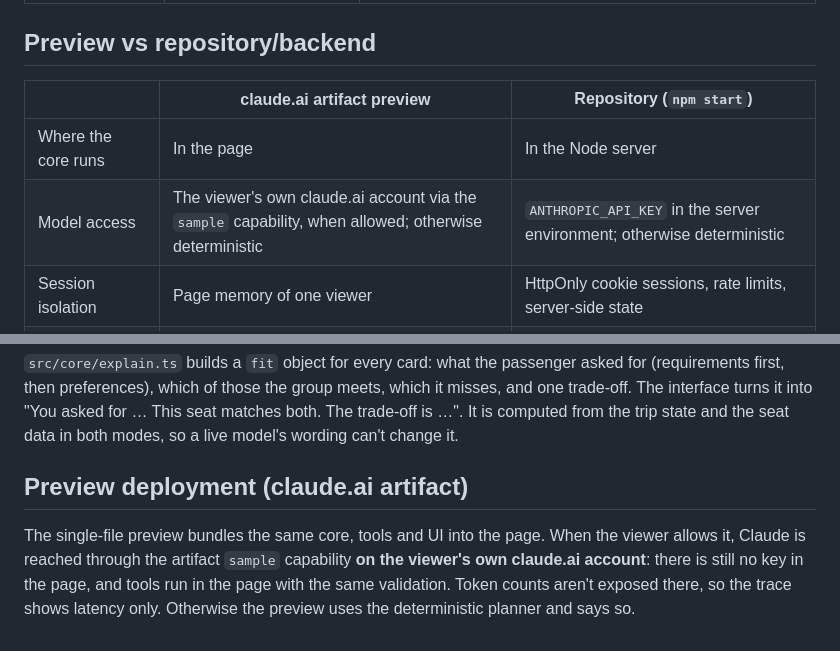
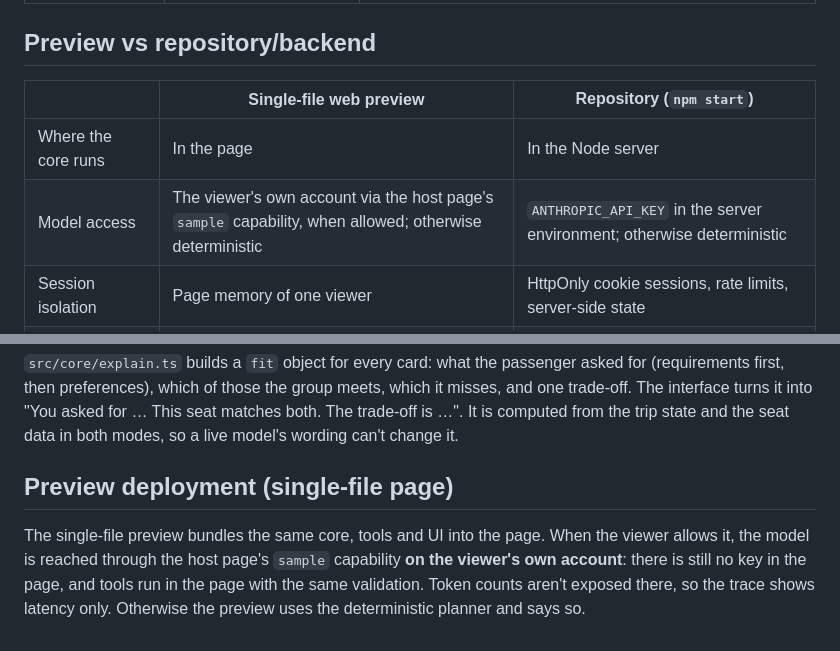
Before and after one commit to Mohammed-890/seat-scout, a Markdown page: docs/architecture.md, 2 parts joined by grey strips. GitHub-like rendering.

```diff
--- a/docs/architecture.md
+++ b/docs/architecture.md
@@ -51,10 +51,10 @@ Before the parser fix, parsed-constraint satisfaction was 101/101 while actual-r
 | Snapshot ↔ selection | Stale recommendations | Versioned snapshots; selection and recovery always revalidate against the latest version |
 
 ## Preview vs repository/backend
-| | claude.ai artifact preview | Repository (`npm start`) |
+| | Single-file web preview | Repository (`npm start`) |
 |---|---|---|
 | Where the core runs | In the page | In the Node server |
-| Model access | The viewer's own claude.ai account via the `sample` capability, when allowed; otherwise deterministic | `ANTHROPIC_API_KEY` in the server environment; otherwise deterministic |
+| Model access | The viewer's own account via the host page's `sample` capability, when allowed; otherwise deterministic | `ANTHROPIC_API_KEY` in the server environment; otherwise deterministic |
 | Session isolation | Page memory of one viewer | HttpOnly cookie sessions, rate limits, server-side state |
 | Deployment | Hosted artifact page | Not deployed by this project; runs locally |
 
@@ -68,5 +68,5 @@ Before the parser fix, parsed-constraint satisfaction was 101/101 while actual-r
 ## Fit summary
 `src/core/explain.ts` builds a `fit` object for every card: what the passenger asked for (requirements first, then preferences), which of those the group meets, which it misses, and one trade-off. The interface turns it into "You asked for … This seat matches both. The trade-off is …". It is computed from the trip state and the seat data in both modes, so a live model's wording can't change it.
 
-## Preview deployment (claude.ai artifact)
-The single-file preview bundles the same core, tools and UI into the page. When the viewer allows it, Claude is reached through the artifact `sample` capability **on the viewer's own claude.ai account**: there is still no key in the page, and tools run in the page with the same validation. Token counts aren't exposed there, so the trace shows latency only. Otherwise the preview uses the deterministic planner and says so.
+## Preview deployment (single-file page)
+The single-file preview bundles the same core, tools and UI into the page. When the viewer allows it, the model is reached through the host page's `sample` capability **on the viewer's own account**: there is still no key in the page, and tools run in the page with the same validation. Token counts aren't exposed there, so the trace shows latency only. Otherwise the preview uses the deterministic planner and says so.
```
Also changed, not shown: README.md (+1 -1 lines).
